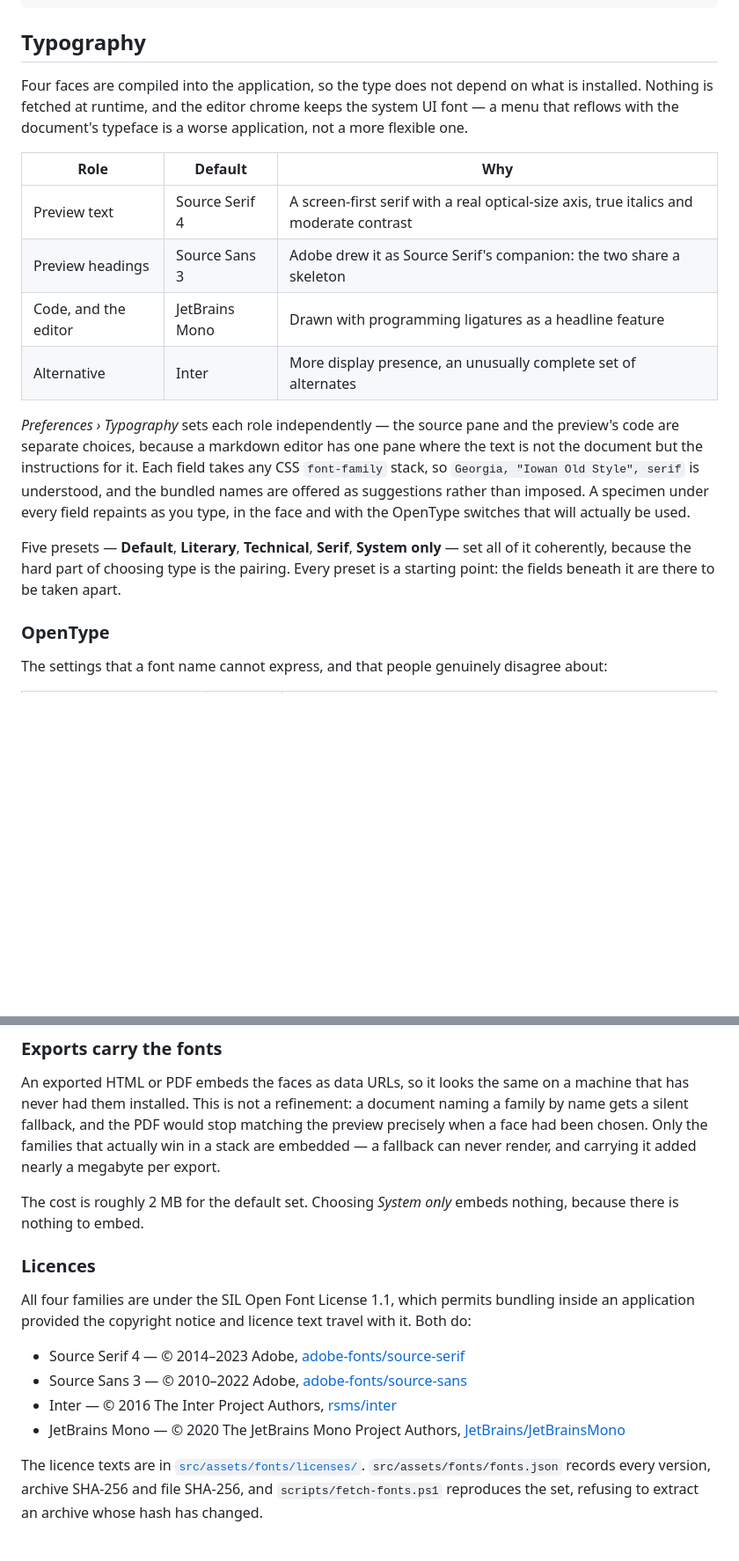
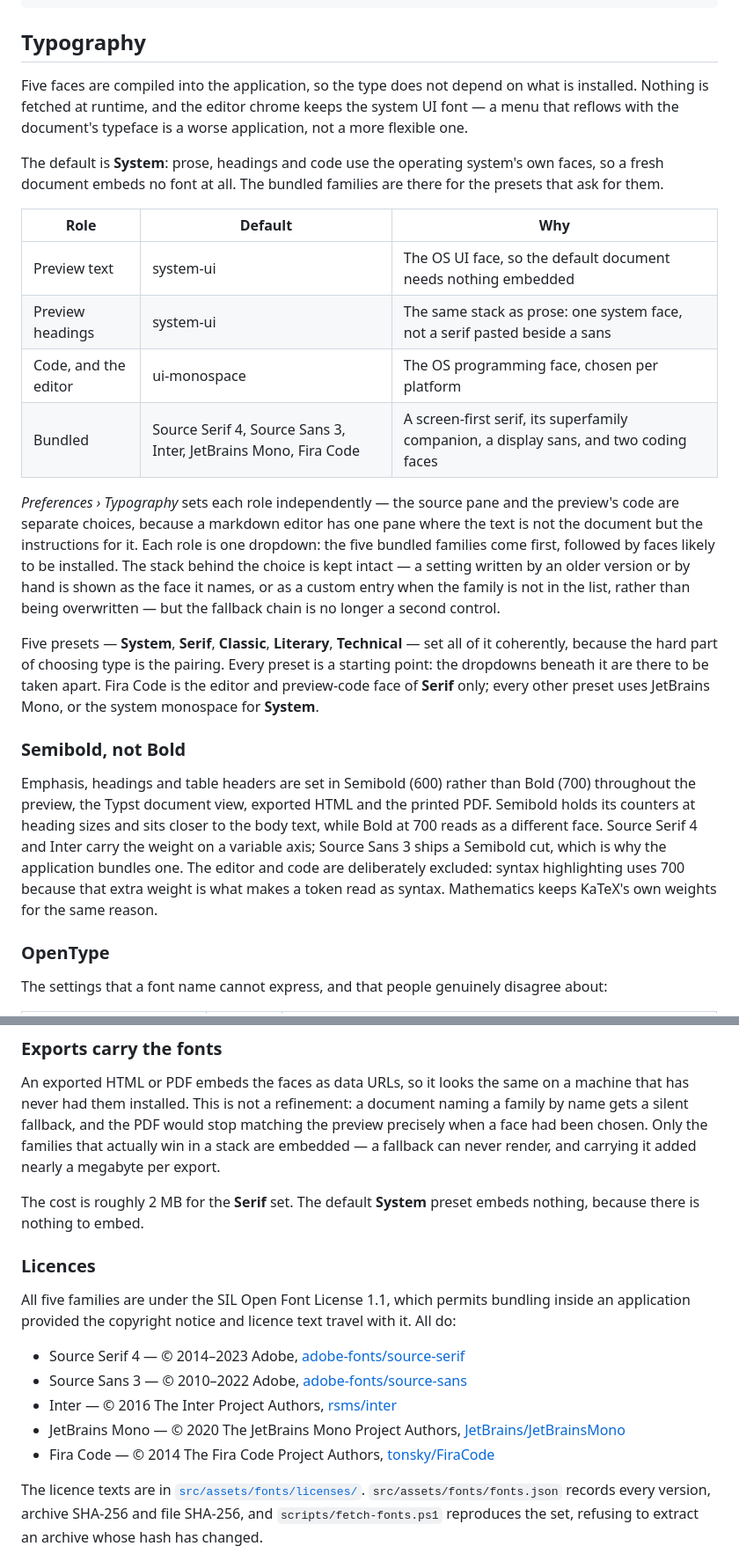
Before and after one commit to bgeneto/MDraft, a Markdown page: README.md, 2 parts joined by grey strips. Shown at 88% size. GitHub-like rendering; blank space fills up the shorter version.

```diff
--- a/README.md
+++ b/README.md
@@ -237,30 +237,47 @@ nord    surface rgb(46,52,64)      8 distinct token colours
 
 ## Typography
 
-Four faces are compiled into the application, so the type does not depend on what
+Five faces are compiled into the application, so the type does not depend on what
 is installed. Nothing is fetched at runtime, and the editor chrome keeps the
 system UI font — a menu that reflows with the document's typeface is a worse
 application, not a more flexible one.
 
+The default is **System**: prose, headings and code use the operating system's
+own faces, so a fresh document embeds no font at all. The bundled families are
+there for the presets that ask for them.
+
 | Role | Default | Why |
 | --- | --- | --- |
-| Preview text | Source Serif 4 | A screen-first serif with a real optical-size axis, true italics and moderate contrast |
-| Preview headings | Source Sans 3 | Adobe drew it as Source Serif's companion: the two share a skeleton |
-| Code, and the editor | JetBrains Mono | Drawn with programming ligatures as a headline feature |
-| Alternative | Inter | More display presence, an unusually complete set of alternates |
+| Preview text | system-ui | The OS UI face, so the default document needs nothing embedded |
+| Preview headings | system-ui | The same stack as prose: one system face, not a serif pasted beside a sans |
+| Code, and the editor | ui-monospace | The OS programming face, chosen per platform |
+| Bundled | Source Serif 4, Source Sans 3, Inter, JetBrains Mono, Fira Code | A screen-first serif, its superfamily companion, a display sans, and two coding faces |
 
 *Preferences › Typography* sets each role independently — the source pane and the
 preview's code are separate choices, because a markdown editor has one pane where
-the text is not the document but the instructions for it. Each field takes any
-CSS `font-family` stack, so `Georgia, "Iowan Old Style", serif` is understood, and
-the bundled names are offered as suggestions rather than imposed. A specimen
-under every field repaints as you type, in the face and with the OpenType
-switches that will actually be used.
+the text is not the document but the instructions for it. Each role is one
+dropdown: the five bundled families come first, followed by faces likely to be
+installed. The stack behind the choice is kept intact — a setting written by an
+older version or by hand is shown as the face it names, or as a custom entry when
+the family is not in the list, rather than being overwritten — but the fallback
+chain is no longer a second control.
 
-Five presets — **Default**, **Literary**, **Technical**, **Serif**,
-**System only** — set all of it coherently, because the hard part of choosing type
-is the pairing. Every preset is a starting point: the fields beneath it are there
-to be taken apart.
+Five presets — **System**, **Serif**, **Classic**, **Literary**, **Technical** —
+set all of it coherently, because the hard part of choosing type is the pairing.
+Every preset is a starting point: the dropdowns beneath it are there to be taken
+apart. Fira Code is the editor and preview-code face of **Serif** only; every
+other preset uses JetBrains Mono, or the system monospace for **System**.
+
+### Semibold, not Bold
+
+Emphasis, headings and table headers are set in Semibold (600) rather than Bold
+(700) throughout the preview, the Typst document view, exported HTML and the
+printed PDF. Semibold holds its counters at heading sizes and sits closer to the
+body text, while Bold at 700 reads as a different face. Source Serif 4 and Inter
+carry the weight on a variable axis; Source Sans 3 ships a Semibold cut, which is
+why the application bundles one. The editor and code are deliberately excluded:
+syntax highlighting uses 700 because that extra weight is what makes a token
+read as syntax. Mathematics keeps KaTeX's own weights for the same reason.
 
 ### OpenType
 
@@ -287,19 +304,20 @@ the preview precisely when a face had been chosen. Only the families that
 actually win in a stack are embedded — a fallback can never render, and carrying
 it added nearly a megabyte per export.
 
-The cost is roughly 2 MB for the default set. Choosing *System only* embeds
-nothing, because there is nothing to embed.
+The cost is roughly 2 MB for the **Serif** set. The default **System** preset
+embeds nothing, because there is nothing to embed.
 
 ### Licences
 
-All four families are under the SIL Open Font License 1.1, which permits bundling
+All five families are under the SIL Open Font License 1.1, which permits bundling
 inside an application provided the copyright notice and licence text travel with
-it. Both do:
+it. All do:
 
 - Source Serif 4 — © 2014–2023 Adobe, [adobe-fonts/source-serif](https://github.com/adobe-fonts/source-serif)
 - Source Sans 3 — © 2010–2022 Adobe, [adobe-fonts/source-sans](https://github.com/adobe-fonts/source-sans)
 - Inter — © 2016 The Inter Project Authors, [rsms/inter](https://github.com/rsms/inter)
 - JetBrains Mono — © 2020 The JetBrains Mono Project Authors, [JetBrains/JetBrainsMono](https://github.com/JetBrains/JetBrainsMono)
+- Fira Code — © 2014 The Fira Code Project Authors, [tonsky/FiraCode](https://github.com/tonsky/FiraCode)
 
 The licence texts are in [`src/assets/fonts/licenses/`](src/assets/fonts/licenses).
 `src/assets/fonts/fonts.json` records every version, archive SHA-256 and file
```
Also changed, not shown: other parts of README.md (+4 -4 lines), AGENTS.md (+28 -8 lines), docs/screenshots/readme-preferences.png, 13 other files.
